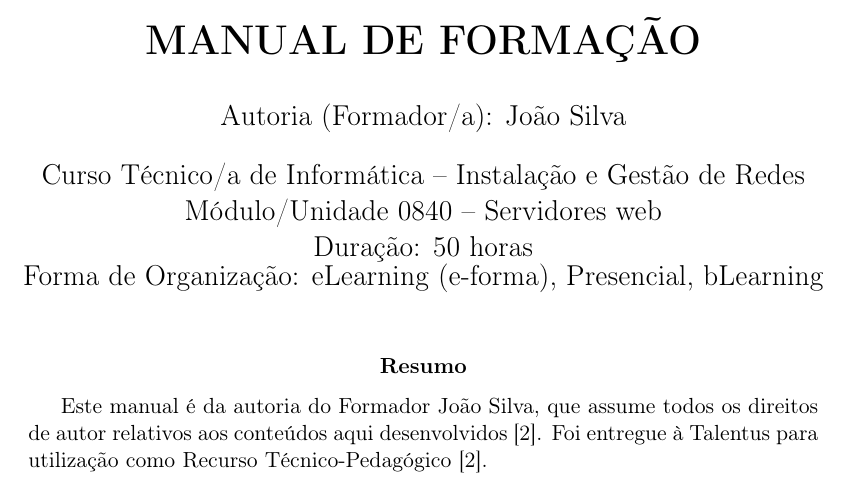
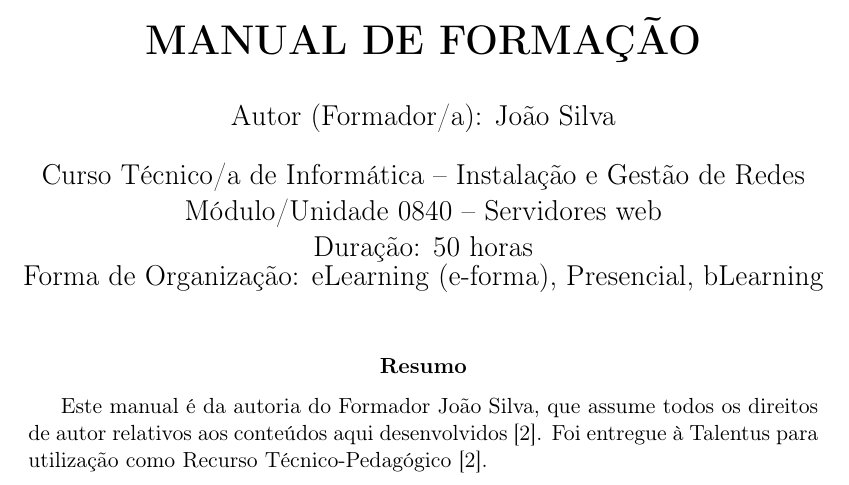
Before and after one commit to joaosoaresesilva/joaosoaresesilva.github.io, a LaTeX paper (aulas/0840-servidores-web/tex/0840-Servidores_web.tex): part of page 1 of 12, cut so that both start at the same text. Compiled offline with pdfLaTeX.

Commit message:
doc
alterações

```diff
--- a/aulas/0840-servidores-web/tex/0840-Servidores_web.tex
+++ b/aulas/0840-servidores-web/tex/0840-Servidores_web.tex
@@ -8,7 +8,7 @@
 \geometry{a4paper, margin=2.5cm}
 
 \title{\textbf{MANUAL DE FORMAÇÃO}}
-\author{Autoria (Formador/a): João Silva} % Autoria referida na fonte [2]
+\author{Autor (Formador/a): João Silva} % Autoria referida na fonte [2]
 \date{Curso Técnico/a de Informática – Instalação e Gestão de Redes \\
 	Módulo/Unidade 0840 – Servidores web \\
 	Duração: 50 horas \\
```
Also changed, not shown: aulas/0840-servidores-web/0840-Servidores_web.pdf (added), aulas/0840-servidores-web/tex/apresentacao_0840-Servidores_web.pdf (added).
